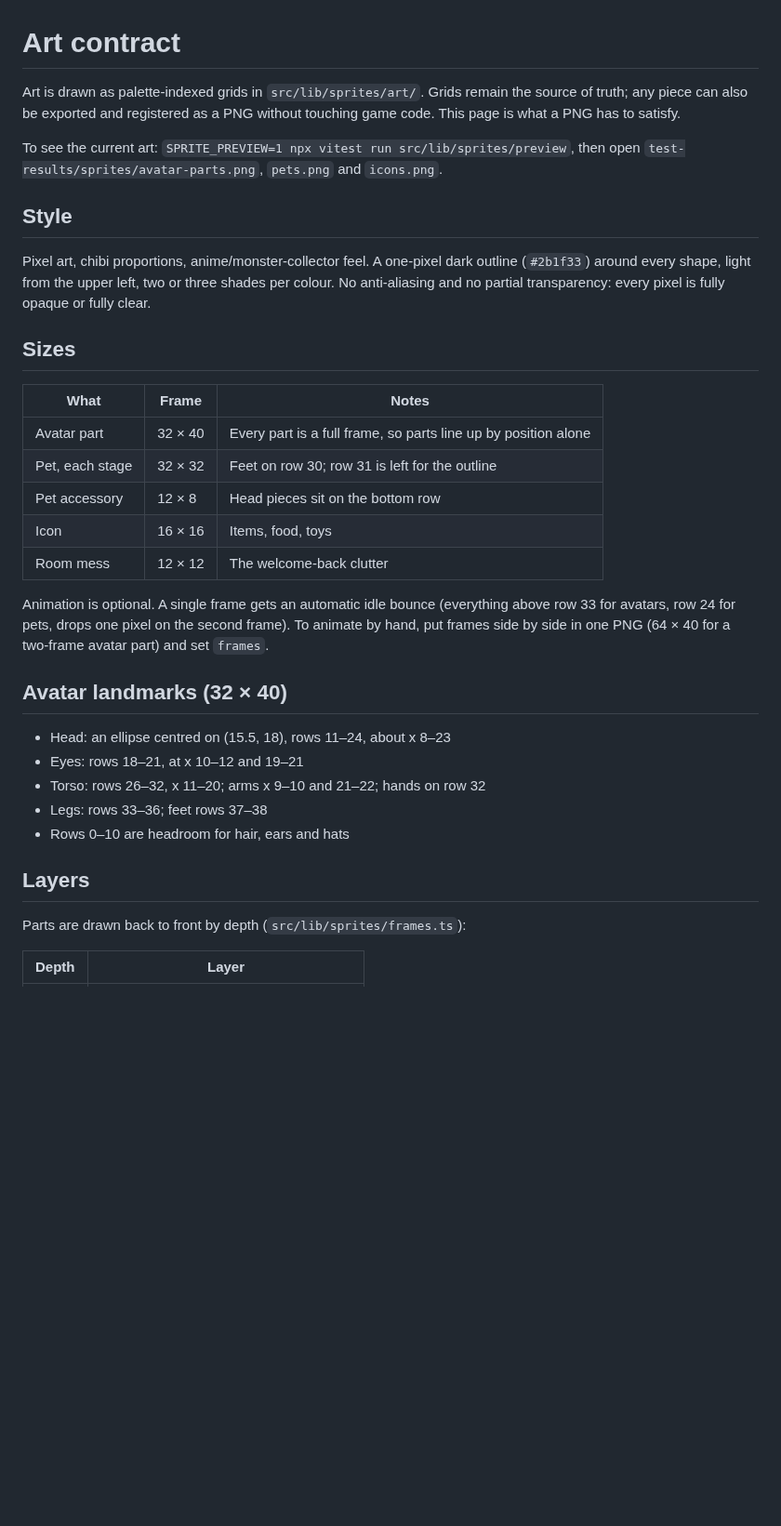
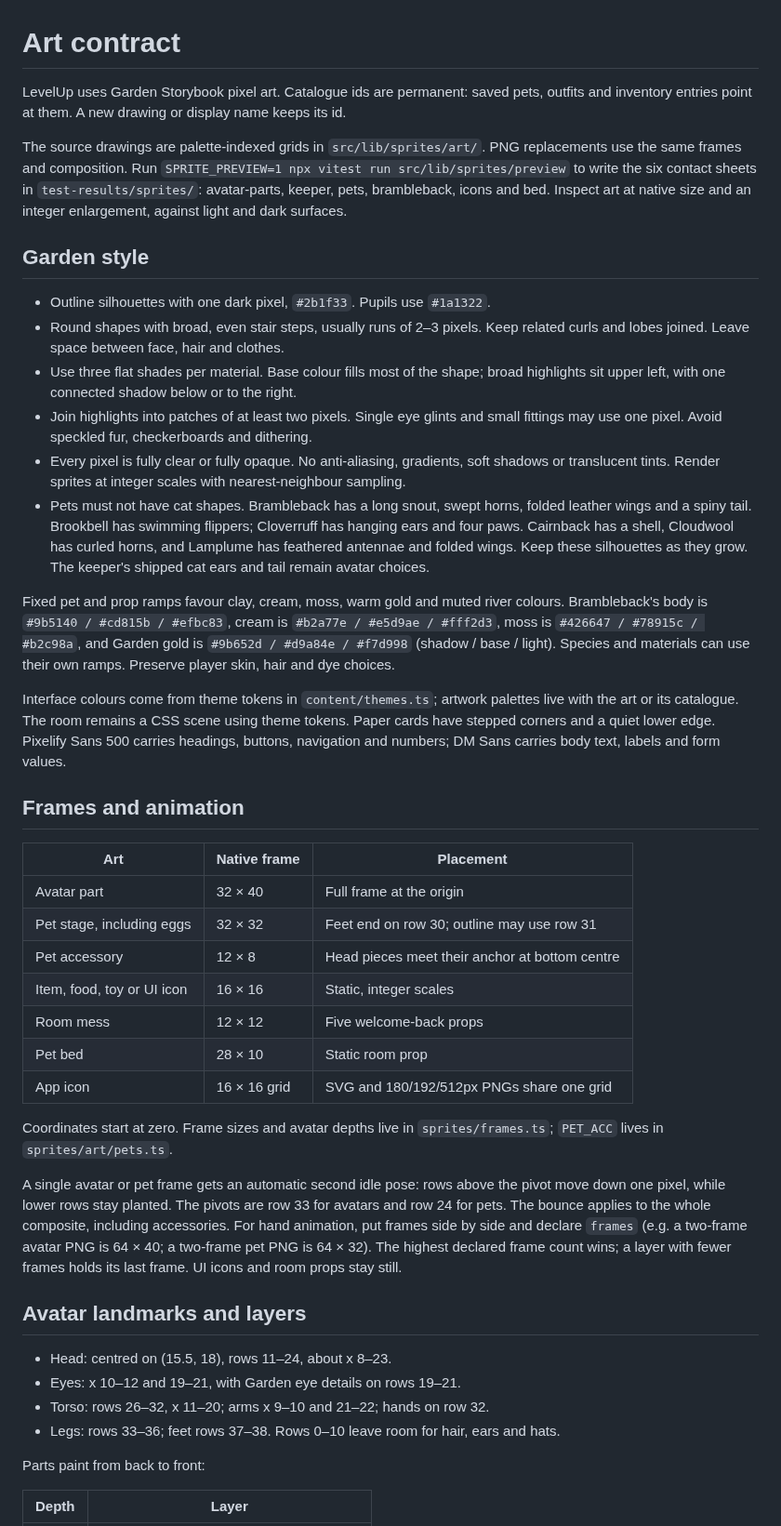
Before and after one commit to skandaras/profileRPG, a Markdown page: docs/ART.md, the part around one of its changes. Shown at 93% size. GitHub-like rendering; blank space fills up the shorter version.

```diff
--- a/docs/ART.md
+++ b/docs/ART.md
@@ -1,43 +1,72 @@
 # Art contract
 
-Art is drawn as palette-indexed grids in `src/lib/sprites/art/`. Grids remain the source
-of truth; any piece can also be exported and registered as a PNG without touching game code. This
-page is what a PNG has to satisfy.
+LevelUp uses Garden Storybook pixel art. Catalogue ids are permanent: saved pets,
+outfits and inventory entries point at them. A new drawing or display name keeps its id.
 
-To see the current art: `SPRITE_PREVIEW=1 npx vitest run src/lib/sprites/preview`, then
-open `test-results/sprites/avatar-parts.png`, `pets.png` and `icons.png`.
+The source drawings are palette-indexed grids in `src/lib/sprites/art/`. PNG replacements
+use the same frames and composition. Run
+`SPRITE_PREVIEW=1 npx vitest run src/lib/sprites/preview` to write the six contact sheets
+in `test-results/sprites/`: avatar-parts, keeper, pets, brambleback, icons and bed.
+Inspect art at native size and an integer enlargement, against light and dark surfaces.
 
-## Style
+## Garden style
 
-Pixel art, chibi proportions, anime/monster-collector feel. A one-pixel dark outline
-(`#2b1f33`) around every shape, light from the upper left, two or three shades per colour.
-No anti-aliasing and no partial transparency: every pixel is fully opaque or fully clear.
+- Outline silhouettes with one dark pixel, `#2b1f33`. Pupils use `#1a1322`.
+- Round shapes with broad, even stair steps, usually runs of 2–3 pixels. Keep related
+  curls and lobes joined. Leave space between face, hair and clothes.
+- Use three flat shades per material. Base colour fills most of the shape; broad
+  highlights sit upper left, with one connected shadow below or to the right.
+- Join highlights into patches of at least two pixels. Single eye glints and small
+  fittings may use one pixel. Avoid speckled fur, checkerboards and dithering.
+- Every pixel is fully clear or fully opaque. No anti-aliasing, gradients, soft shadows
+  or translucent tints. Render sprites at integer scales with nearest-neighbour sampling.
+- Pets must not have cat shapes. Brambleback has a long snout, swept horns, folded
+  leather wings and a spiny tail. Brookbell has swimming flippers; Cloverruff has
+  hanging ears and four paws. Cairnback has a shell, Cloudwool has curled horns, and
+  Lamplume has feathered antennae and folded wings. Keep these silhouettes as they grow.
+  The keeper's shipped cat ears and tail remain avatar choices.
 
-## Sizes
+Fixed pet and prop ramps favour clay, cream, moss, warm gold and muted river colours.
+Brambleback's body is `#9b5140 / #cd815b / #efbc83`, cream is
+`#b2a77e / #e5d9ae / #fff2d3`, moss is `#426647 / #78915c / #b2c98a`, and
+Garden gold is `#9b652d / #d9a84e / #f7d998` (shadow / base / light).
+Species and materials can use their own ramps. Preserve player skin, hair and dye choices.
 
-| What | Frame | Notes |
+Interface colours come from theme tokens in `content/themes.ts`; artwork palettes live
+with the art or its catalogue. The room remains a CSS scene using theme tokens. Paper
+cards have stepped corners and a quiet lower edge. Pixelify Sans 500 carries headings,
+buttons, navigation and numbers; DM Sans carries body text, labels and form values.
+
+## Frames and animation
+
+| Art | Native frame | Placement |
 |---|---|---|
-| Avatar part | 32 × 40 | Every part is a full frame, so parts line up by position alone |
-| Pet, each stage | 32 × 32 | Feet on row 30; row 31 is left for the outline |
-| Pet accessory | 12 × 8 | Head pieces sit on the bottom row |
-| Icon | 16 × 16 | Items, food, toys |
-| Room mess | 12 × 12 | The welcome-back clutter |
+| Avatar part | 32 × 40 | Full frame at the origin |
+| Pet stage, including eggs | 32 × 32 | Feet end on row 30; outline may use row 31 |
+| Pet accessory | 12 × 8 | Head pieces meet their anchor at bottom centre |
+| Item, food, toy or UI icon | 16 × 16 | Static, integer scales |
+| Room mess | 12 × 12 | Five welcome-back props |
+| Pet bed | 28 × 10 | Static room prop |
+| App icon | 16 × 16 grid | SVG and 180/192/512px PNGs share one grid |
 
-Animation is optional. A single frame gets an automatic idle bounce (everything above row
-33 for avatars, row 24 for pets, drops one pixel on the second frame). To animate by hand,
-put frames side by side in one PNG (64 × 40 for a two-frame avatar part) and set `frames`.
+Coordinates start at zero. Frame sizes and avatar depths live in `sprites/frames.ts`;
+`PET_ACC` lives in `sprites/art/pets.ts`.
 
-## Avatar landmarks (32 × 40)
+A single avatar or pet frame gets an automatic second idle pose: rows above the pivot
+move down one pixel, while lower rows stay planted. The pivots are row 33 for avatars
+and row 24 for pets. The bounce applies to the whole composite, including accessories.
+For hand animation, put frames side by side and declare `frames` (e.g. a two-frame avatar
+PNG is 64 × 40; a two-frame pet PNG is 64 × 32). The highest declared frame count wins;
+a layer with fewer frames holds its last frame. UI icons and room props stay still.
 
-- Head: an ellipse centred on (15.5, 18), rows 11–24, about x 8–23
-- Eyes: rows 18–21, at x 10–12 and 19–21
-- Torso: rows 26–32, x 11–20; arms x 9–10 and 21–22; hands on row 32
-- Legs: rows 33–36; feet rows 37–38
-- Rows 0–10 are headroom for hair, ears and hats
+## Avatar landmarks and layers
 
-## Layers
+- Head: centred on (15.5, 18), rows 11–24, about x 8–23.
+- Eyes: x 10–12 and 19–21, with Garden eye details on rows 19–21.
+- Torso: rows 26–32, x 11–20; arms x 9–10 and 21–22; hands on row 32.
+- Legs: rows 33–36; feet rows 37–38. Rows 0–10 leave room for hair, ears and hats.
 
-Parts are drawn back to front by depth (`src/lib/sprites/frames.ts`):
+Parts paint from back to front:
 
 | Depth | Layer |
 |---|---|
```
Also changed, not shown: other parts of docs/ART.md (+111 -73 lines), README.md (+10 -4 lines), docs/screens.png, static/icon-180.png, static/icon-192.png, static/icon-512.png, 11 other files.
